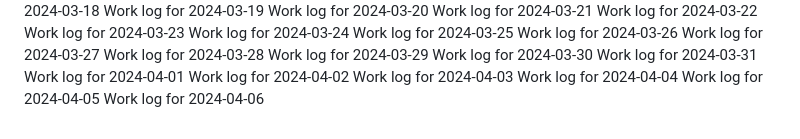
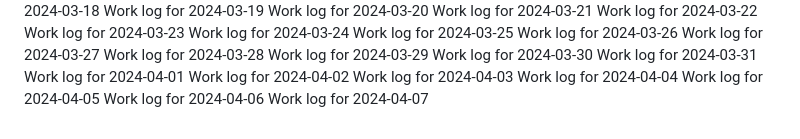
Before and after one commit to aremuumera/IP-Address-tracker, a Markdown page: work_log.md, the part around the change. Rendered like a GitHub page.

Commit message:
Backdated commit for 2024-04-07

```diff
--- a/work_log.md
+++ b/work_log.md
@@ -2674,3 +2674,4 @@ Work log for 2024-04-03
 Work log for 2024-04-04
 Work log for 2024-04-05
 Work log for 2024-04-06
+Work log for 2024-04-07
```
